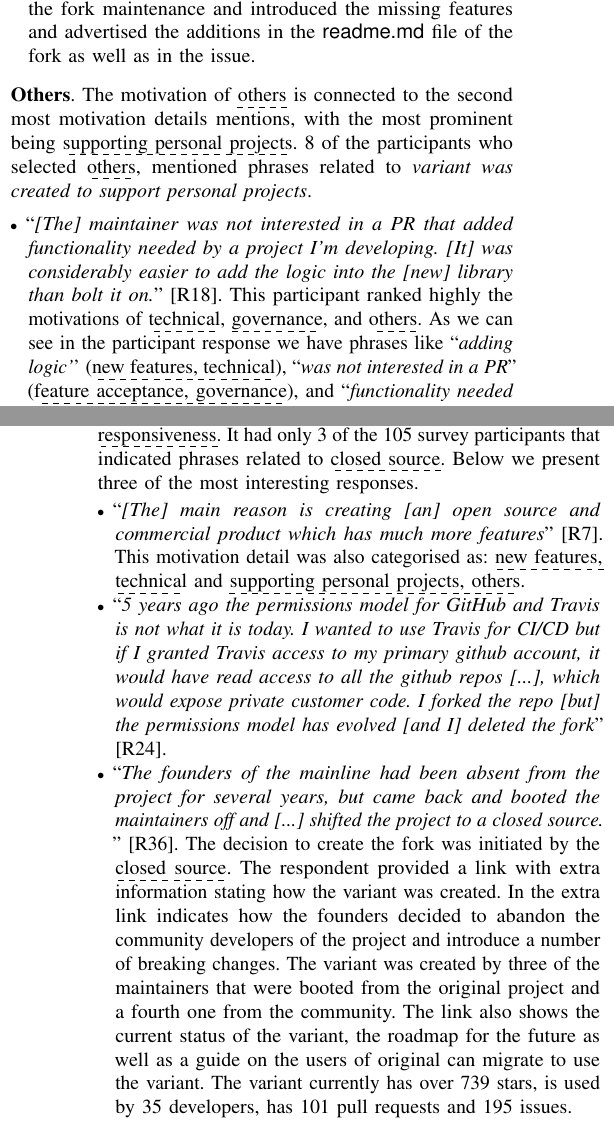
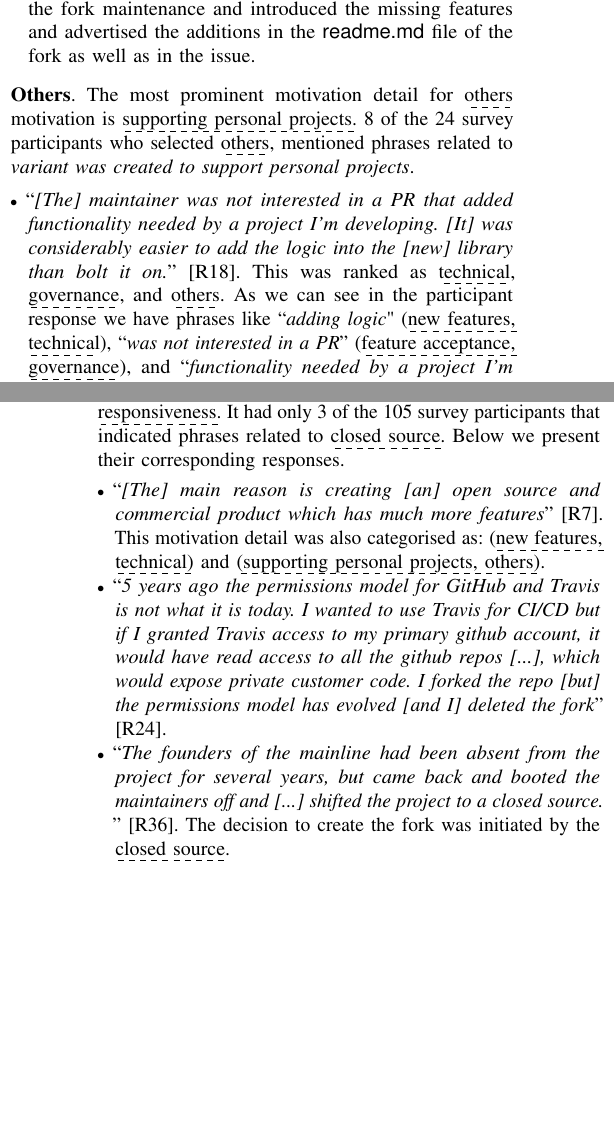
Before and after one commit to johnxu21/variants_motivations, a LaTeX paper (0main.tex, which reads 5results_and_discussion.tex): two parts of the columns of pages 6 and 7 of 12, joined at a grey line, cut so that both start at the same text, the shorter picture padded with empty space. Compiled offline with pdfLaTeX.

Commit message:
more changes and shortning

```diff
--- a/5results_and_discussion.tex
+++ b/5results_and_discussion.tex
@@ -187,7 +187,8 @@ Three contributors from the community were interested in a couple of new feature
 \end{itemize}
 
 
-\nd \textbf{Others}. The motivation of \dashuline{others} is connected to the second most motivation details mentions, with the most prominent being \dashuline{supporting personal projects}. 8 of the participants who selected \dashuline{others}, mentioned phrases related to \emph{variant was created to support personal projects}.
+\nd \textbf{Others}. %The motivation of \dashuline{others} is connected to the second\az{I don't understand this. I will modify the text} most motivation details mentions, with the most prominent being \dashuline{supporting personal projects}.
+The most prominent motivation detail for \dashuline{others} motivation is  \dashuline{supporting personal projects}. 8 of the 24 survey participants who selected \dashuline{others}, mentioned phrases related to \emph{variant was created to support personal projects}.
 
 
 \begin{itemize}[leftmargin=*]
@@ -195,7 +196,7 @@ Three contributors from the community were interested in a couple of new feature
 \item ``\emph{%Fairly boring as it's a very small library.
 [The] maintainer %of the ``mother'' repo
 was not interested in a PR that added functionality needed by a project I'm developing. [It] was considerably easier to add the logic into the [new] library than bolt it on.%, so I forked the library
-}'' [R18]. This participant ranked highly the motivations of \dashuline{technical}, \dashuline{governance}, and \dashuline{others}. As we can see in the participant response we have phrases like ``\textit{adding logic'}' (\dashuline{new features, technical}), ``\textit{was not interested in a PR}'' (\dashuline{feature acceptance, governance}), and ``\textit{functionality needed by a project I'm developing}'' (\dashuline{supporting personal projects, others}).
+}'' [R18]. This was ranked as \dashuline{technical}, \dashuline{governance}, and \dashuline{others}. As we can see in the participant response we have phrases like ``\textit{adding logic}" (\dashuline{new features, technical}), ``\textit{was not interested in a PR}'' (\dashuline{feature acceptance, governance}), and ``\textit{functionality needed by a project I'm developing}'' (\dashuline{supporting personal projects, others}).
 
 \item ``\emph{In Oct 2017 Twitch.TV has changed its API and these changes broke the mainline project. I used this project daily and needed to fix it ASAP. After quick fix I started to add my own features. [...] the mainline project has been fixed and refactored, but my other projects were already depending on my own fork}'' [R56].
 
@@ -233,12 +234,12 @@ The way the original was architected made this very challenging, so I ended up r
 \end{itemize}
 
 
-\nd \textbf{Legal}. The motivation of \dashuline{legal} is connected to the least number of motivation details mentions, with the most prominent being \dashuline{responsiveness}. It had only 3 of the 105 survey participants that indicated phrases related to \dashuline{closed source}. Below we present three of the most interesting responses.
+\nd \textbf{Legal}. The motivation of \dashuline{legal} is connected to the least number of motivation details mentions, with the most prominent being \dashuline{responsiveness}. It had only 3 of the 105 survey participants that indicated phrases related to \dashuline{closed source}. Below we present their corresponding responses.
 %\ad{I see three items. Do we have 3 ``most interesting responses'', or 3 excerpts from 2 responses?}
 
 \begin{itemize}[leftmargin=*]
 \item ``\emph{[The] main reason is creating [an] open source and commercial product which has much more features% and we just collect open source components and use them. Red5 server is one of the component of the product
-}'' [R7]. This motivation detail was also categorised as: \dashuline{new features, technical} and \dashuline{supporting personal projects, others}.
+}'' [R7]. This motivation detail was also categorised as: \dashuline{(new features, technical)} and \dashuline{(supporting personal projects, others)}.
 
 \item ``\emph{5 years ago the permissions model for GitHub and Travis is not what it is today. I wanted to use Travis for CI/CD but if I granted Travis access to my primary github account, it would have read access to all the github repos [...], which would expose private customer code. I forked the repo [but] the permissions model has evolved [and I] %I have a pending task to switch to github actions for CI/CD on the main repo, and to
 deleted the fork}'' [R24].
@@ -246,7 +247,8 @@ deleted the fork}'' [R24].
 \item ``\emph{The founders of the mainline had been absent from the project for several years, but came back and booted the maintainers off and
 [...] shifted the project to a closed source. %There was an attempt to reconcile differences [...], but the these issues were resolved (at least from the point of view of the maintainers, in reality the founders just pretended to be fine with it and secretly plotted for the next year to remove the maintainers from the project and ban them from every community to minimize a potential fork when they announced their plans to change the license
 }'' [R36]. The decision to create the fork was initiated by the \dashuline{closed source}.
-The respondent provided a link with extra information stating how the variant was created. In the extra link indicates how the founders decided to abandon the community developers of the project and introduce a number of breaking changes. The variant was created by three of the maintainers that were booted from the original project and a fourth one from the community. The link also shows the current status of the variant, the roadmap for the future as well as a guide on the users of original can migrate to use the variant. The variant currently has over 739 stars, is used by 35 developers, has 101 pull requests and 195 issues.
+%Ahmed: I commented the text below because I don't see its added value.
+%The respondent provided a link with extra information stating how the variant was created. In the extra link indicates how the founders decided to abandon the community developers of the project and introduce a number of breaking changes. The variant was created by three of the maintainers that were booted from the original project and a fourth one from the community. The link also shows the current status of the variant, the roadmap for the future as well as a guide on the users of original can migrate to use the variant. The variant currently has over 739 stars, is used by 35 developers, has 101 pull requests and 195 issues.
 \end{itemize}
 
 
```
Also changed, not shown: 5results_and_discussion.tex (4 more changed lines).
